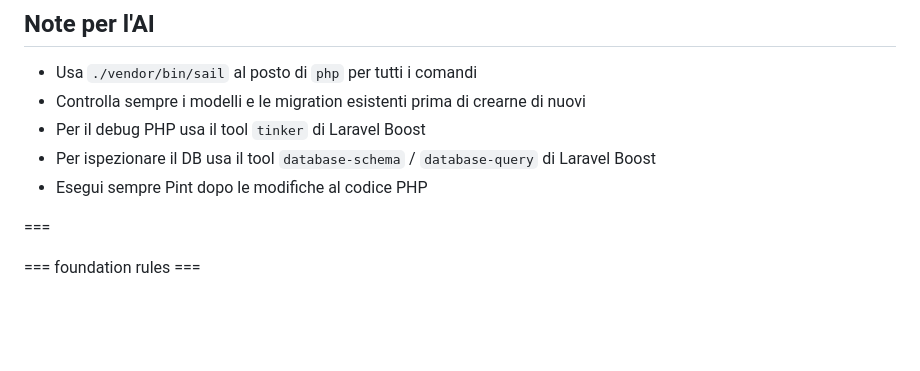
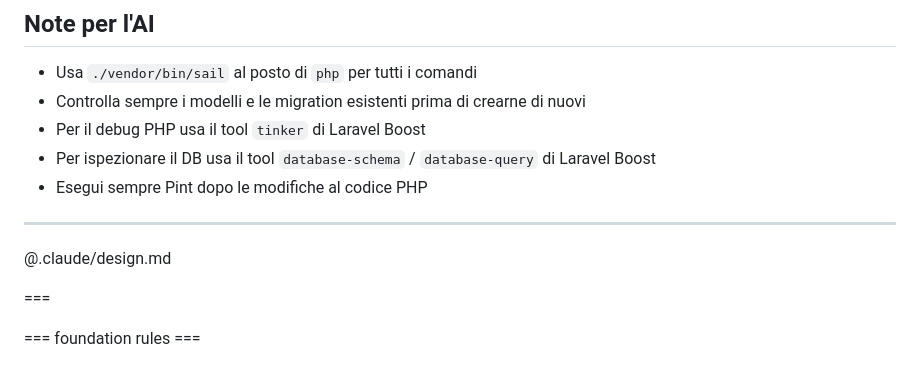
Before and after one commit to salento-dev/website, a Markdown page: CLAUDE.md, the part around the change. GitHub-like rendering; blank space fills up the shorter version.

```diff
--- a/CLAUDE.md
+++ b/CLAUDE.md
@@ -112,6 +112,10 @@ Accessibile via `/admin` — gestione di eventi, risorse e partner.
 - Per il debug PHP usa il tool `tinker` di Laravel Boost
 - Per ispezionare il DB usa il tool `database-schema` / `database-query` di Laravel Boost
 - Esegui sempre Pint dopo le modifiche al codice PHP
+
+---
+
+@.claude/design.md
 
 ===
 
```
Also changed, not shown: .claude/design.md (added, +265 -0 lines).
